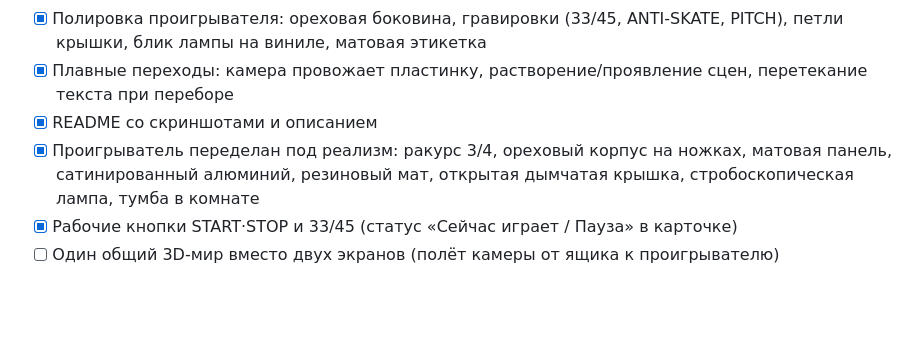
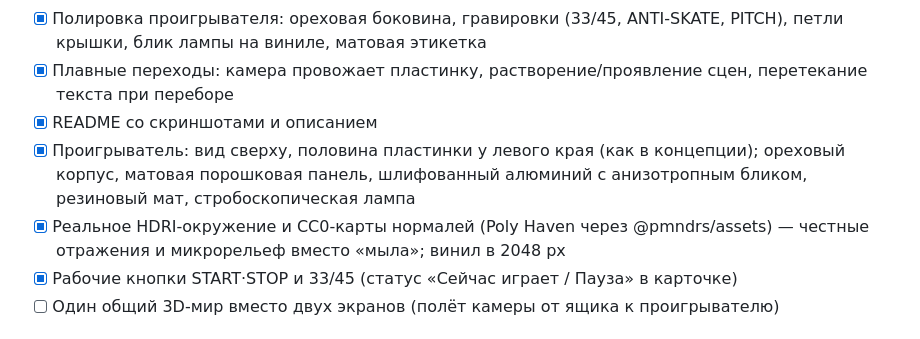
Before and after one commit to 474K474/cutaway, a Markdown page: ROADMAP.md, the part around the change. Rendered like a GitHub page; blank space fills up the shorter version.

```diff
--- a/ROADMAP.md
+++ b/ROADMAP.md
@@ -38,7 +38,8 @@
 - [x] Полировка проигрывателя: ореховая боковина, гравировки (33/45, ANTI-SKATE, PITCH), петли крышки, блик лампы на виниле, матовая этикетка
 - [x] Плавные переходы: камера провожает пластинку, растворение/проявление сцен, перетекание текста при переборе
 - [x] README со скриншотами и описанием
-- [x] Проигрыватель переделан под реализм: ракурс 3/4, ореховый корпус на ножках, матовая панель, сатинированный алюминий, резиновый мат, открытая дымчатая крышка, стробоскопическая лампа, тумба в комнате
+- [x] Проигрыватель: вид сверху, половина пластинки у левого края (как в концепции); ореховый корпус, матовая порошковая панель, шлифованный алюминий с анизотропным бликом, резиновый мат, стробоскопическая лампа
+- [x] Реальное HDRI-окружение и CC0-карты нормалей (Poly Haven через @pmndrs/assets) — честные отражения и микрорельеф вместо «мыла»; винил в 2048 px
 - [x] Рабочие кнопки START·STOP и 33/45 (статус «Сейчас играет / Пауза» в карточке)
 - [ ] Один общий 3D-мир вместо двух экранов (полёт камеры от ящика к проигрывателю)
 
```
Also changed, not shown: README.md (+1 -1 lines), docs/screenshots/player.jpg, 5 other files.
